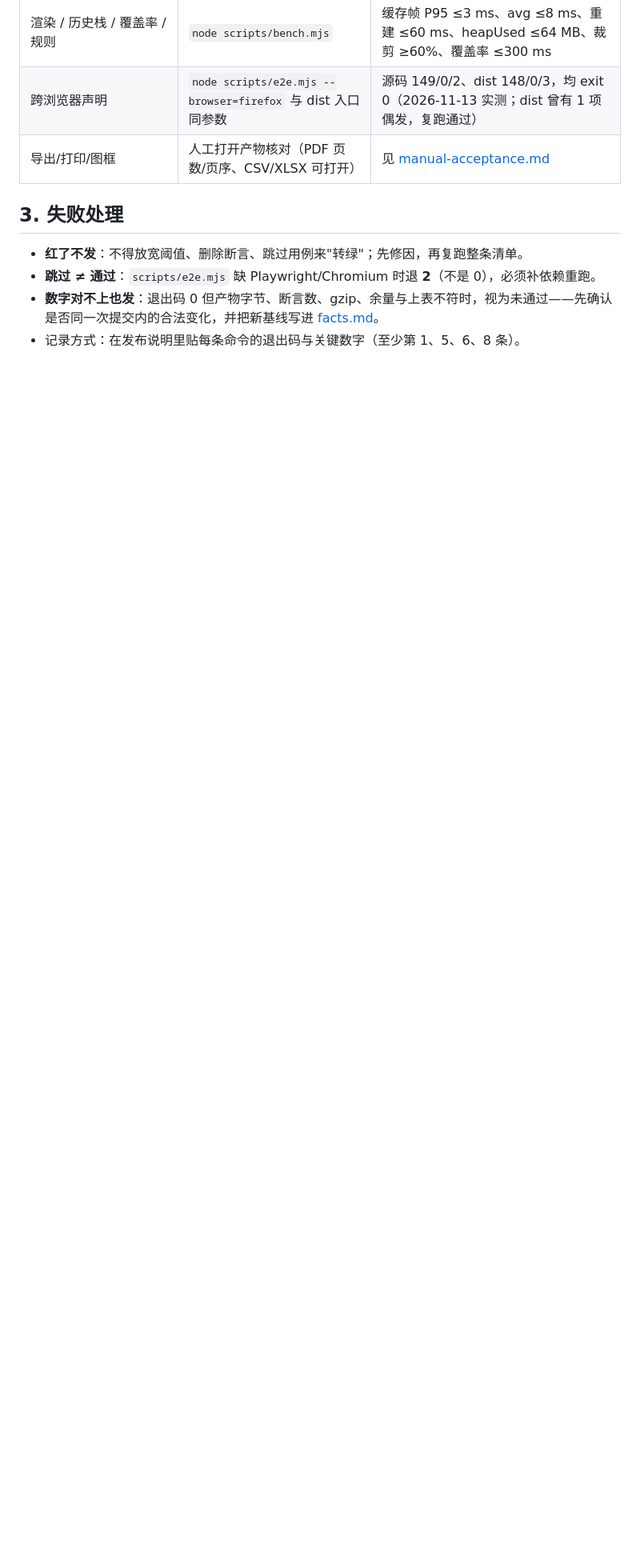
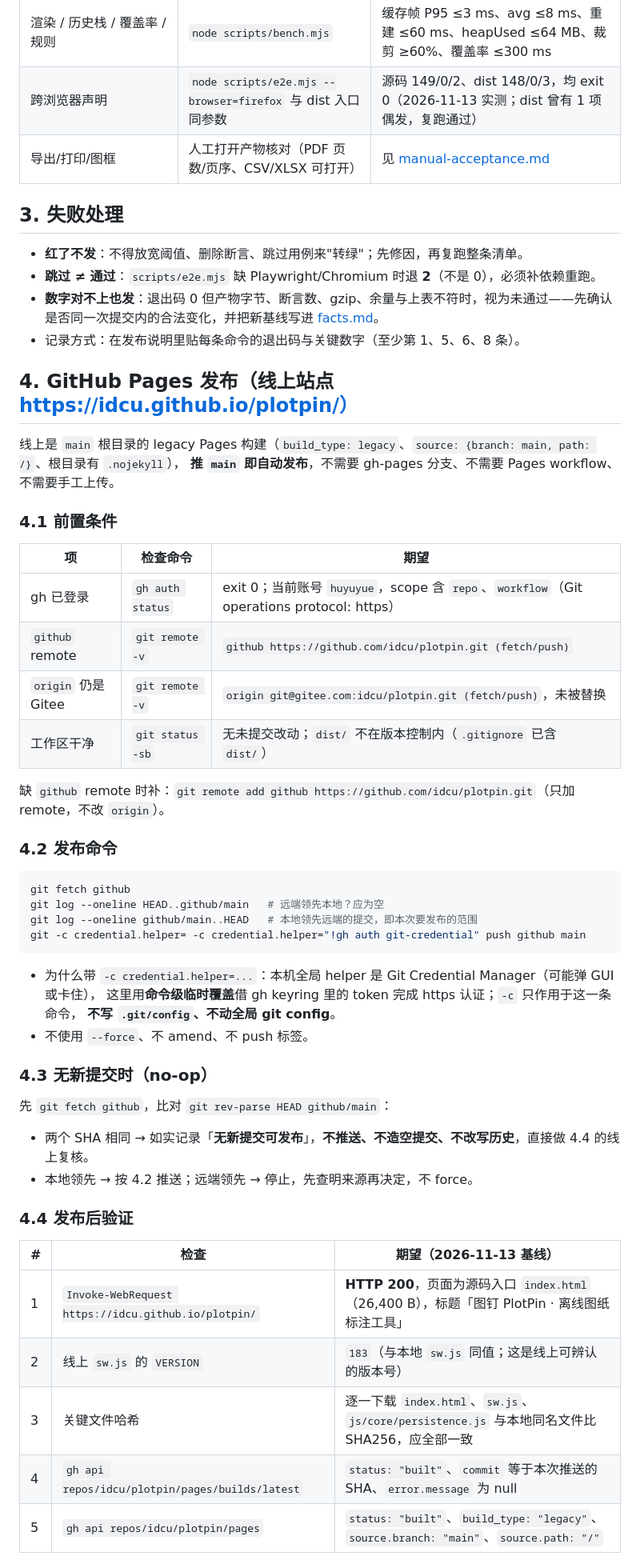
Before and after one commit to idcu/plotpin, a Markdown page: docs/release-checklist.md, the part around one of its changes. Shown at 80% size. Rendered like a GitHub page; blank space fills up the shorter version.

Commit message:
docs(发布): 补充 GitHub Pages 发布流程、线上哈希核对与 no-op 处理

````diff
--- a/docs/release-checklist.md
+++ b/docs/release-checklist.md
@@ -38,3 +38,51 @@
 - **跳过 ≠ 通过**：`scripts/e2e.mjs` 缺 Playwright/Chromium 时退 **2**（不是 0），必须补依赖重跑。
 - **数字对不上也发**：退出码 0 但产物字节、断言数、gzip、余量与上表不符时，视为未通过——先确认是否同一次提交内的合法变化，并把新基线写进 [facts.md](facts.md)。
 - 记录方式：在发布说明里贴每条命令的退出码与关键数字（至少第 1、5、6、8 条）。
+
+## 4. GitHub Pages 发布（线上站点 https://idcu.github.io/plotpin/）
+
+线上是 `main` 根目录的 legacy Pages 构建（`build_type: legacy`、`source: {branch: main, path: /}`、根目录有 `.nojekyll`），
+**推 `main` 即自动发布**，不需要 gh-pages 分支、不需要 Pages workflow、不需要手工上传。
+
+### 4.1 前置条件
+
+| 项 | 检查命令 | 期望 |
+|---|---|---|
+| gh 已登录 | `gh auth status` | exit 0；当前账号 `huyuyue`，scope 含 `repo`、`workflow`（Git operations protocol: https） |
+| `github` remote | `git remote -v` | `github https://github.com/idcu/plotpin.git (fetch/push)` |
+| `origin` 仍是 Gitee | `git remote -v` | `origin git@gitee.com:idcu/plotpin.git (fetch/push)`，未被替换 |
+| 工作区干净 | `git status -sb` | 无未提交改动；`dist/` 不在版本控制内（`.gitignore` 已含 `dist/`） |
+
+缺 `github` remote 时补：`git remote add github https://github.com/idcu/plotpin.git`（只加 remote，不改 `origin`）。
+
+### 4.2 发布命令
+
+```powershell
+git fetch github
+git log --oneline HEAD..github/main   # 远端领先本地？应为空
+git log --oneline github/main..HEAD   # 本地领先远端的提交，即本次要发布的范围
+git -c credential.helper= -c credential.helper="!gh auth git-credential" push github main
+```
+
+- 为什么带 `-c credential.helper=...`：本机全局 helper 是 Git Credential Manager（可能弹 GUI 或卡住），
+  这里用**命令级临时覆盖**借 gh keyring 里的 token 完成 https 认证；`-c` 只作用于这一条命令，
+  **不写 `.git/config`、不动全局 git config**。
+- 不使用 `--force`、不 amend、不 push 标签。
+
+### 4.3 无新提交时（no-op）
+
+先 `git fetch github`，比对 `git rev-parse HEAD github/main`：
+
+- 两个 SHA 相同 → 如实记录「**无新提交可发布**」，**不推送、不造空提交、不改写历史**，直接做 4.4 的线上复核。
+- 本地领先 → 按 4.2 推送；远端领先 → 停止，先查明来源再决定，不 force。
+
+### 4.4 发布后验证
+
+| # | 检查 | 期望（2026-11-13 基线） |
+|---|---|---|
+| 1 | `Invoke-WebRequest https://idcu.github.io/plotpin/` | **HTTP 200**，页面为源码入口 `index.html`（26,400 B），标题「图钉 PlotPin · 离线图纸标注工具」 |
+| 2 | 线上 `sw.js` 的 `VERSION` | `183`（与本地 `sw.js` 同值；这是线上可辨认的版本号） |
+| 3 | 关键文件哈希 | 逐一下载 `index.html`、`sw.js`、`js/core/persistence.js` 与本地同名文件比 SHA256，应全部一致 |
+| 4 | `gh api repos/idcu/plotpin/pages/builds/latest` | `status: "built"`、`commit` 等于本次推送的 SHA、`error.message` 为 null |
+| 5 | `gh api repos/idcu/plotpin/pages` | `status: "built"`、`build_type: "legacy"`、`source.branch: "main"`、`source.path: "/"` |
+
````
Also changed, not shown: other parts of docs/release-checklist.md (+15 -1 lines).
